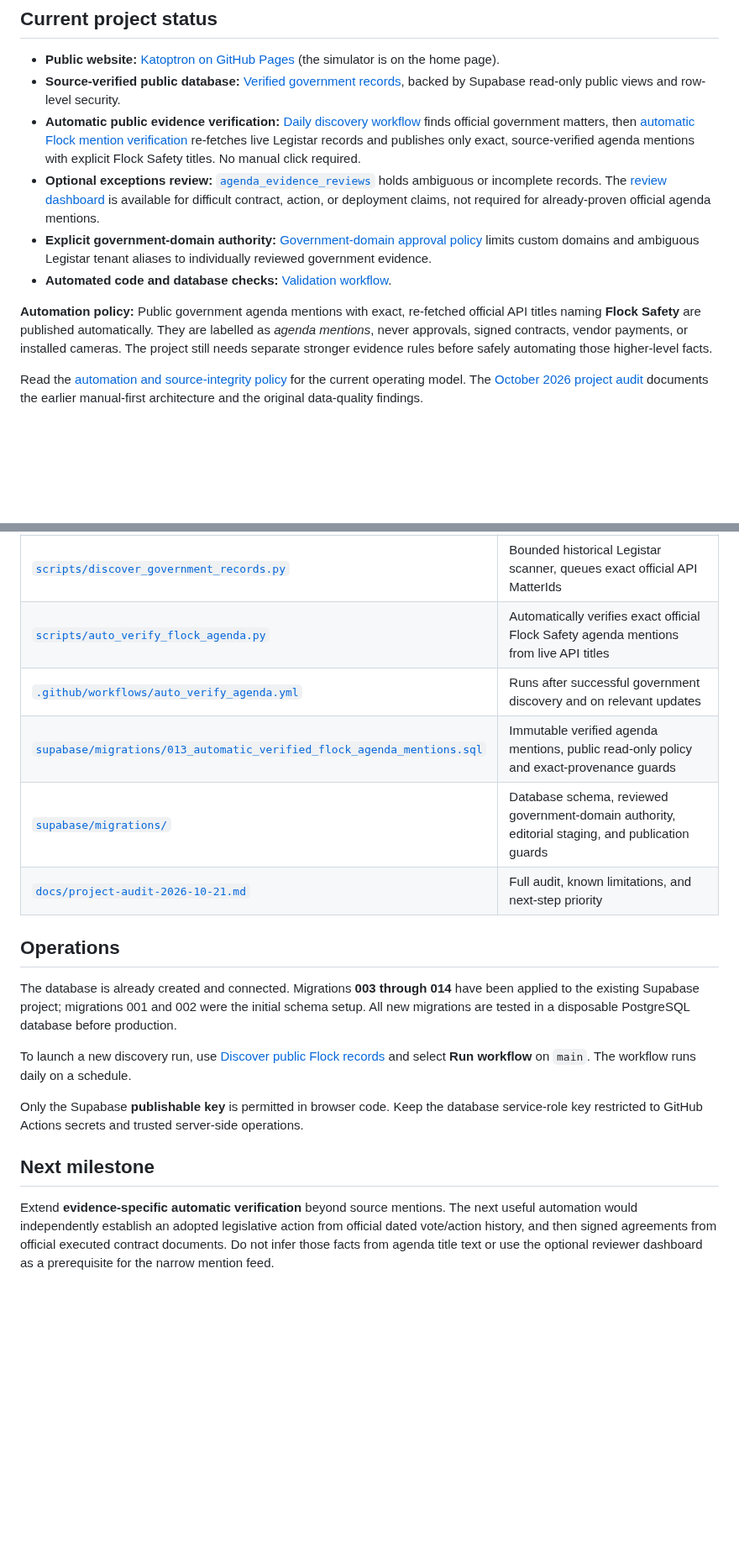
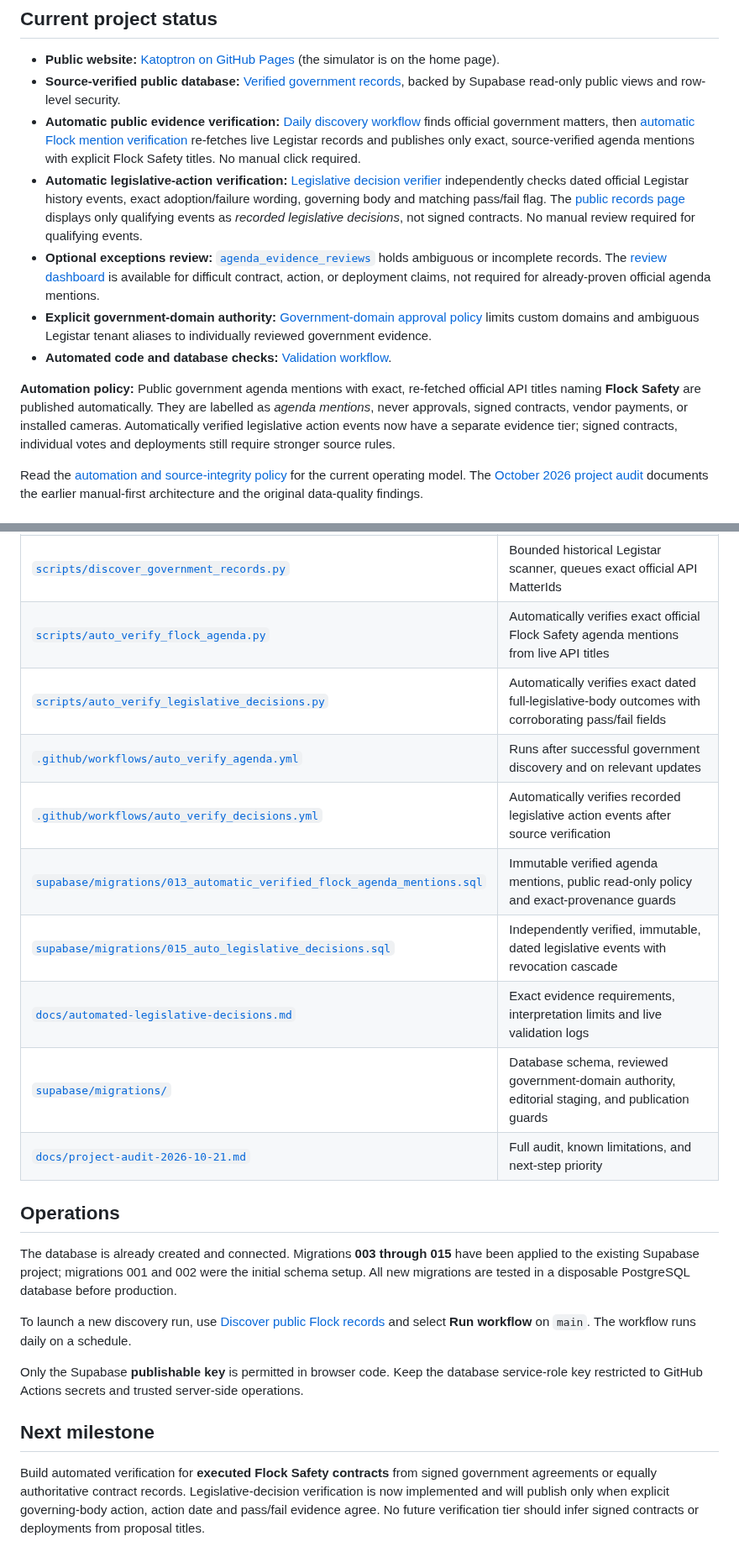
Before and after one commit to ayeemecee0/Kathreptos, a Markdown page: README.md, 2 parts joined by grey strips. Shown at 84% size. Drawn GitHub-style; blank space fills up the shorter version.

Commit message:
Document active legislative decision automation and identify signed contracts as next project milestone

```diff
--- a/README.md
+++ b/README.md
@@ -7,11 +7,12 @@ Katoptron is a public-records accountability project focused on **Flock Safety**
 - **Public website:** [Katoptron on GitHub Pages](https://ayeemecee0.github.io/Katoptron/) (the simulator is on the home page).
 - **Source-verified public database:** [Verified government records](https://ayeemecee0.github.io/Katoptron/records.html), backed by Supabase read-only public views and row-level security.
 - **Automatic public evidence verification:** [Daily discovery workflow](./.github/workflows/discover.yml) finds official government matters, then [automatic Flock mention verification](./.github/workflows/auto_verify_agenda.yml) re-fetches live Legistar records and publishes only exact, source-verified agenda mentions with explicit Flock Safety titles. No manual click required.
+- **Automatic legislative-action verification:** [Legislative decision verifier](./.github/workflows/auto_verify_decisions.yml) independently checks dated official Legistar history events, exact adoption/failure wording, governing body and matching pass/fail flag. The [public records page](./records.html) displays only qualifying events as *recorded legislative decisions*, not signed contracts. No manual review required for qualifying events.
 - **Optional exceptions review:** [`agenda_evidence_reviews`](./supabase/migrations/006_legistar_source_integrity_and_review.sql) holds ambiguous or incomplete records. The [review dashboard](https://ayeemecee0.github.io/Katoptron/review.html) is available for difficult contract, action, or deployment claims, not required for already-proven official agenda mentions.
 - **Explicit government-domain authority:** [Government-domain approval policy](./docs/official-government-domains.md) limits custom domains and ambiguous Legistar tenant aliases to individually reviewed government evidence.
 - **Automated code and database checks:** [Validation workflow](./.github/workflows/validate.yml).
 
-**Automation policy:** Public government agenda mentions with exact, re-fetched official API titles naming **Flock Safety** are published automatically. They are labelled as *agenda mentions*, never approvals, signed contracts, vendor payments, or installed cameras. The project still needs separate stronger evidence rules before safely automating those higher-level facts.
+**Automation policy:** Public government agenda mentions with exact, re-fetched official API titles naming **Flock Safety** are published automatically. They are labelled as *agenda mentions*, never approvals, signed contracts, vendor payments, or installed cameras. Automatically verified legislative action events now have a separate evidence tier; signed contracts, individual votes and deployments still require stronger source rules.
 
 Read the [automation and source-integrity policy](./docs/automatic-official-verification.md) for the current operating model. The [October 2026 project audit](./docs/project-audit-2026-10-21.md) documents the earlier manual-first architecture and the original data-quality findings.
 
@@ -36,14 +37,18 @@ Read the [automation and source-integrity policy](./docs/automatic-official-veri
 | [`scripts/verify_government_sources.py`](./scripts/verify_government_sources.py) | Checks official government links, jurisdiction identity, and Legistar API access |
 | [`scripts/discover_government_records.py`](./scripts/discover_government_records.py) | Bounded historical Legistar scanner, queues exact official API MatterIds |
 | [`scripts/auto_verify_flock_agenda.py`](./scripts/auto_verify_flock_agenda.py) | Automatically verifies exact official Flock Safety agenda mentions from live API titles |
+| [`scripts/auto_verify_legislative_decisions.py`](./scripts/auto_verify_legislative_decisions.py) | Automatically verifies exact dated full-legislative-body outcomes with corroborating pass/fail fields |
 | [`.github/workflows/auto_verify_agenda.yml`](./.github/workflows/auto_verify_agenda.yml) | Runs after successful government discovery and on relevant updates |
+| [`.github/workflows/auto_verify_decisions.yml`](./.github/workflows/auto_verify_decisions.yml) | Automatically verifies recorded legislative action events after source verification |
 | [`supabase/migrations/013_automatic_verified_flock_agenda_mentions.sql`](./supabase/migrations/013_automatic_verified_flock_agenda_mentions.sql) | Immutable verified agenda mentions, public read-only policy and exact-provenance guards |
+| [`supabase/migrations/015_auto_legislative_decisions.sql`](./supabase/migrations/015_auto_legislative_decisions.sql) | Independently verified, immutable, dated legislative events with revocation cascade |
+| [`docs/automated-legislative-decisions.md`](./docs/automated-legislative-decisions.md) | Exact evidence requirements, interpretation limits and live validation logs |
 | [`supabase/migrations/`](./supabase/migrations/) | Database schema, reviewed government-domain authority, editorial staging, and publication guards |
 | [`docs/project-audit-2026-10-21.md`](./docs/project-audit-2026-10-21.md) | Full audit, known limitations, and next-step priority |
 
 ## Operations
 
-The database is already created and connected. Migrations **003 through 014** have been applied to the existing Supabase project; migrations 001 and 002 were the initial schema setup. All new migrations are tested in a disposable PostgreSQL database before production.
+The database is already created and connected. Migrations **003 through 015** have been applied to the existing Supabase project; migrations 001 and 002 were the initial schema setup. All new migrations are tested in a disposable PostgreSQL database before production.
 
 To launch a new discovery run, use [Discover public Flock records](https://github.com/ayeemecee0/Katoptron/actions/workflows/discover.yml) and select **Run workflow** on `main`. The workflow runs daily on a schedule.
 
@@ -51,4 +56,4 @@ Only the Supabase **publishable key** is permitted in browser code. Keep the dat
 
 ## Next milestone
 
-Extend **evidence-specific automatic verification** beyond source mentions. The next useful automation would independently establish an adopted legislative action from official dated vote/action history, and then signed agreements from official executed contract documents. Do not infer those facts from agenda title text or use the optional reviewer dashboard as a prerequisite for the narrow mention feed.
+Build automated verification for **executed Flock Safety contracts** from signed government agreements or equally authoritative contract records. Legislative-decision verification is now implemented and will publish only when explicit governing-body action, action date and pass/fail evidence agree. No future verification tier should infer signed contracts or deployments from proposal titles.
```
Also changed, not shown: other parts of README.md (+1 -1 lines).
